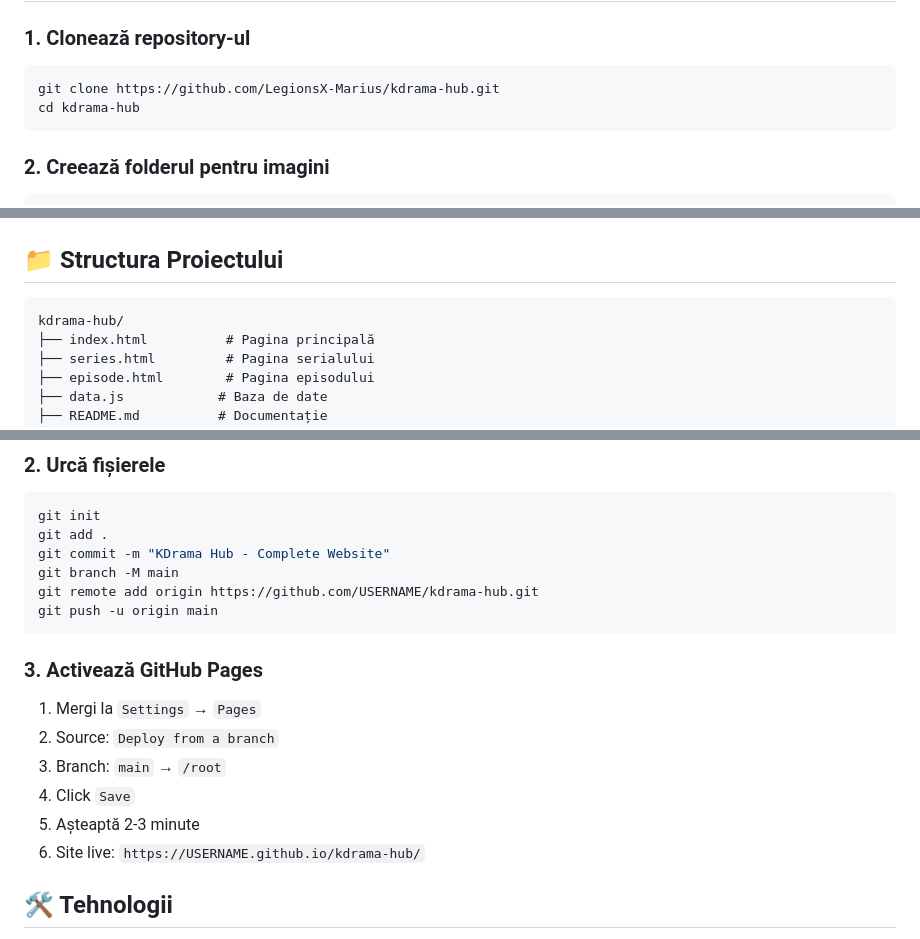
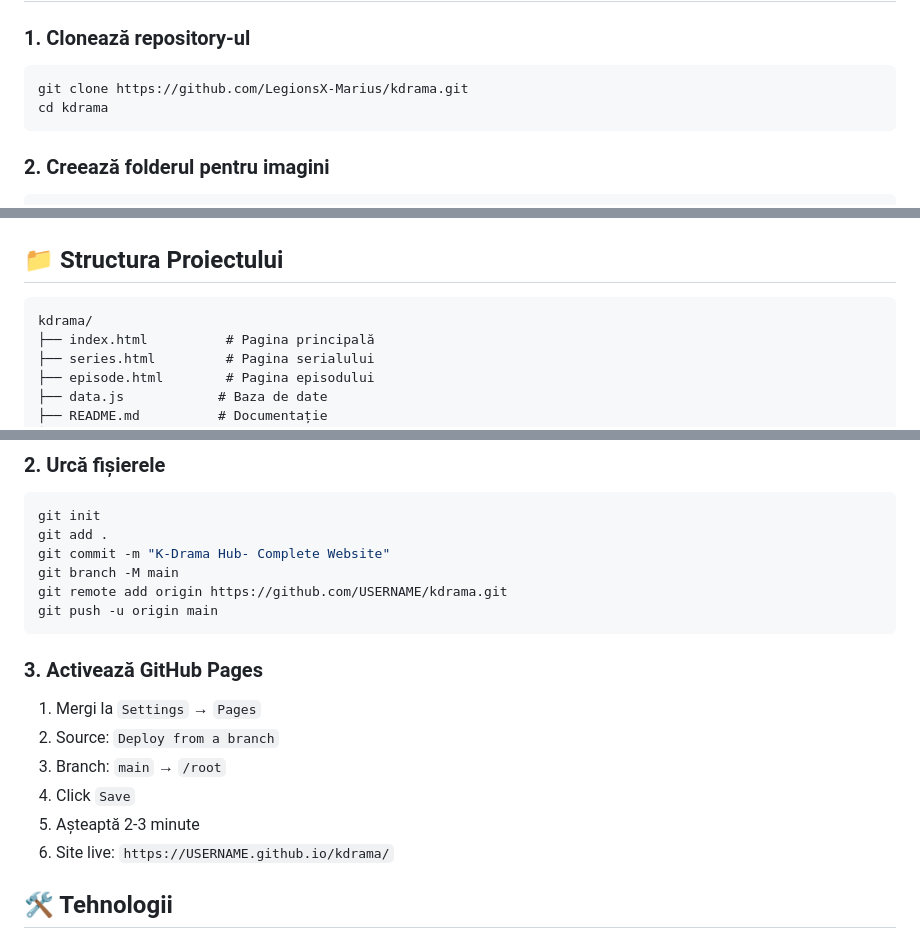
Before and after one commit to LegionsX-Marius/kdrama, a Markdown page: README.md, 3 parts joined by grey strips. Drawn GitHub-style.

````diff
--- a/README.md
+++ b/README.md
@@ -24,8 +24,8 @@ Site web modern pentru vizionarea și gestionarea serialelor K-Drama (seriale co
 
 ### 1. Clonează repository-ul
 ```bash
-git clone https://github.com/LegionsX-Marius/kdrama-hub.git
-cd kdrama-hub
+git clone https://github.com/LegionsX-Marius/kdrama.git
+cd kdrama
 ```
 
 ### 2. Creează folderul pentru imagini
@@ -52,7 +52,7 @@ npx http-server
 ## 📁 Structura Proiectului
 
 ```
-kdrama-hub/
+kdrama/
 ├── index.html          # Pagina principală
 ├── series.html         # Pagina serialului
 ├── episode.html        # Pagina episodului
@@ -159,9 +159,9 @@ linear-gradient(135deg, #ff416c, #ff4b2b)
 ```bash
 git init
 git add .
-git commit -m "KDrama Hub - Complete Website"
+git commit -m "K-Drama Hub- Complete Website"
 git branch -M main
-git remote add origin https://github.com/USERNAME/kdrama-hub.git
+git remote add origin https://github.com/USERNAME/kdrama.git
 git push -u origin main
 ```
 
@@ -171,7 +171,7 @@ git push -u origin main
 3. Branch: `main` → `/root`
 4. Click `Save`
 5. Așteaptă 2-3 minute
-6. Site live: `https://USERNAME.github.io/kdrama-hub/`
+6. Site live: `https://USERNAME.github.io/kdrama/`
 
 ## 🛠️ Tehnologii
 
````
